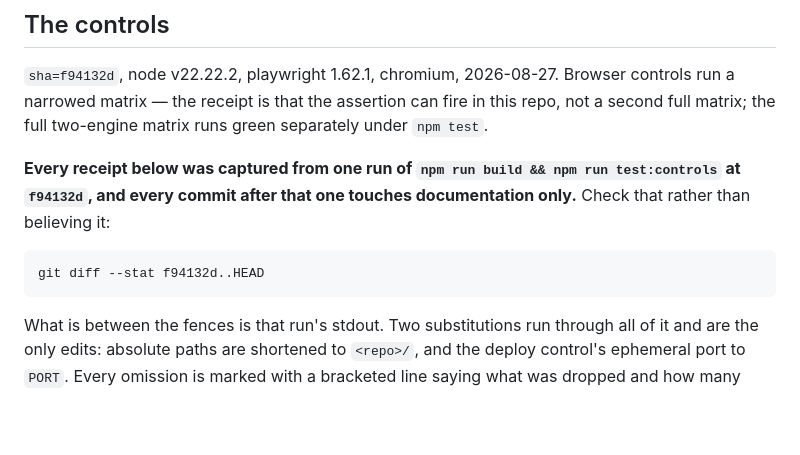
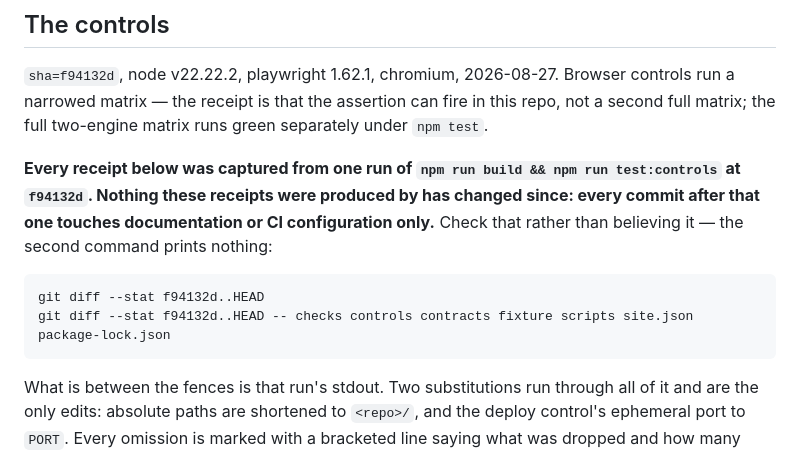
Before and after one commit to eahii/site-quality-rig, a Markdown page: docs/CONTROLS.md, the part around the change. Rendered like a GitHub page; blank space fills up the shorter version.

Commit message:
docs: say exactly what has changed since the control receipts were captured
"Every commit after f94132d touches documentation only" stopped being true the
moment .github/ arrived, and a provenance claim that is only nearly true is the
kind this repo exists to catch. The claim now names CI configuration too, and
the check it invites is a second diff scoped to the paths the controls actually
execute -- checks, controls, contracts, fixture, scripts, site.json and the
lockfile. That diff prints nothing, and its printing nothing is the property
the receipts depend on.

````diff
--- a/docs/CONTROLS.md
+++ b/docs/CONTROLS.md
@@ -87,11 +87,13 @@ narrowed matrix — the receipt is that the assertion can fire in this repo, not
 matrix; the full two-engine matrix runs green separately under `npm test`.
 
 **Every receipt below was captured from one run of `npm run build && npm run test:controls` at
-`f94132d`, and every commit after that one touches documentation only.** Check that rather
-than believing it:
+`f94132d`. Nothing these receipts were produced by has changed since: every commit after that
+one touches documentation or CI configuration only.** Check that rather than believing it — the
+second command prints nothing:
 
 ```
 git diff --stat f94132d..HEAD
+git diff --stat f94132d..HEAD -- checks controls contracts fixture scripts site.json package-lock.json
 ```
 
 What is between the fences is that run's stdout. Two substitutions run through all of it and
````
